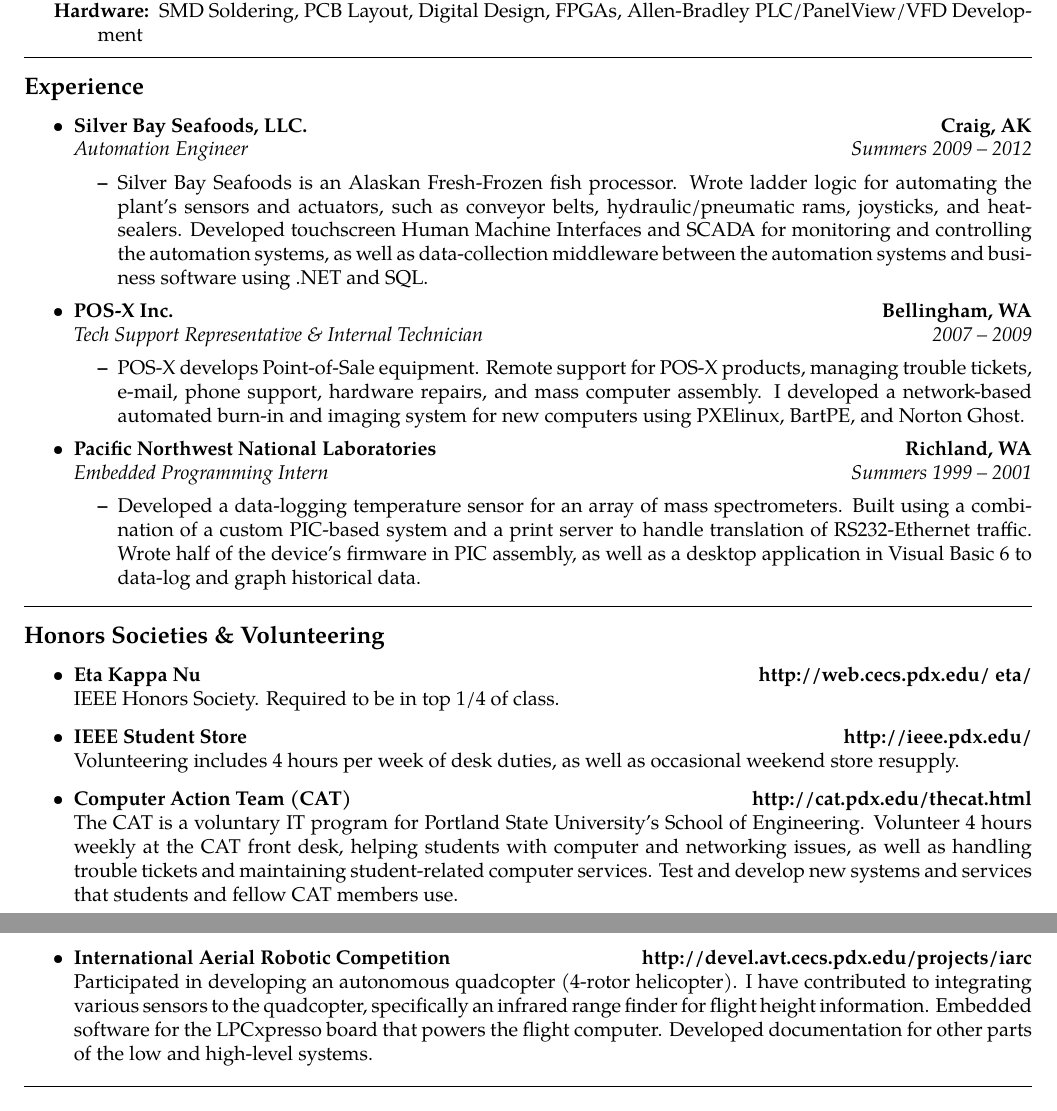
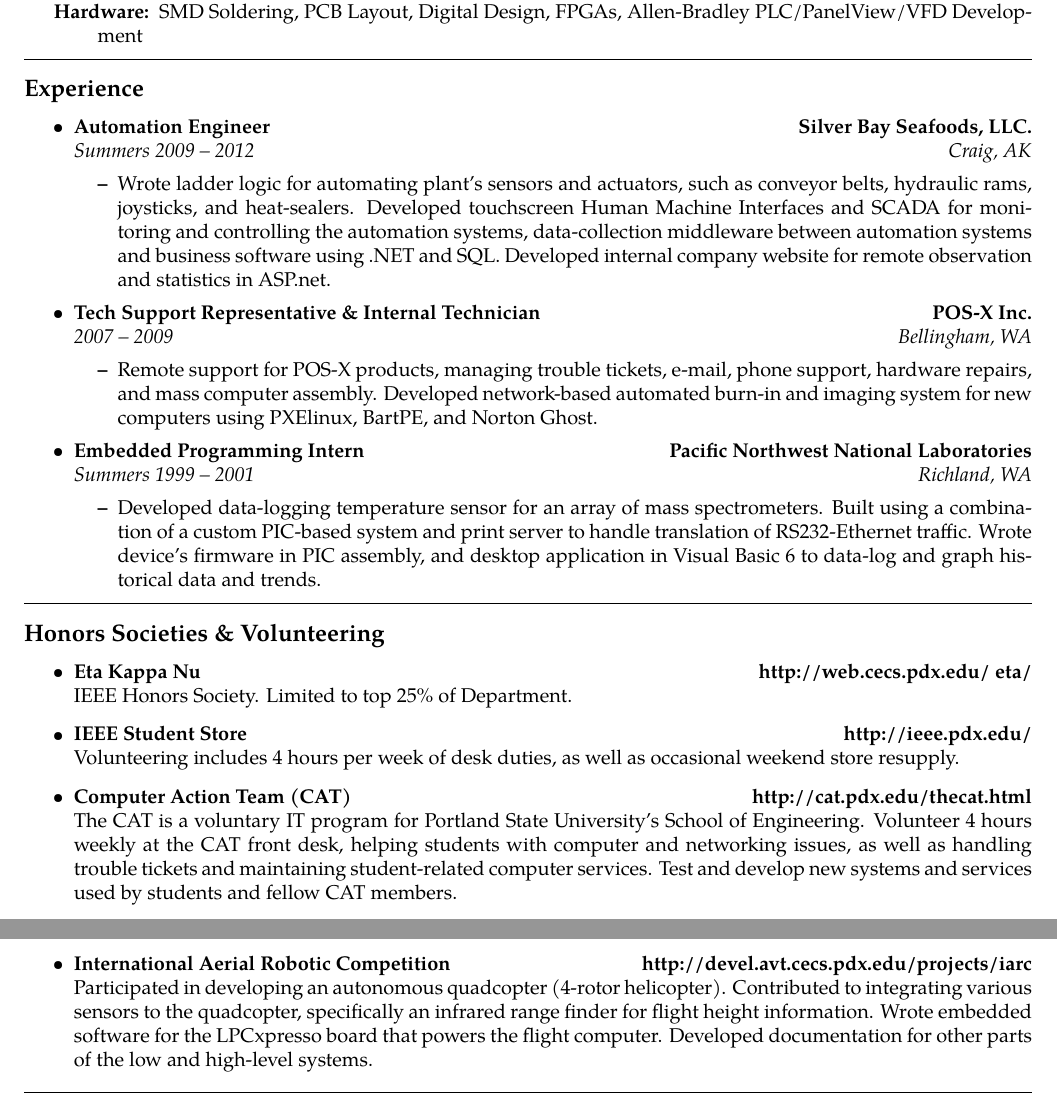
Before and after one commit to rattboi/resume, a LaTeX CV (resume.tex): two parts of pages 1 and 2 of 2, joined at a grey line, cut so that both start at the same text. Compiled offline with pdfLaTeX.

Commit message:
Rearranged Experience to emphasize work first, not place. Stripped down descriptions in Experience and Honors

```diff
--- a/resume.tex
+++ b/resume.tex
@@ -103,38 +103,38 @@
 
 	\item
 	\headerrow
+		{\textbf{Automation Engineer}}
 		{\textbf{Silver Bay Seafoods, LLC.}}
-		{\textbf{Craig, AK}}
 	\\
 	\headerrow
-		{\emph{Automation Engineer}}
 		{\emph{Summers 2009 -- 2012}}
+		{\emph{Craig, AK}}
 	\begin{itemize*}
-    \item Silver Bay Seafoods is an Alaskan Fresh-Frozen fish processor. Wrote ladder logic for automating the plant's sensors and actuators, such as conveyor belts, hydraulic/pneumatic rams, joysticks, and heat-sealers. Developed touchscreen Human Machine Interfaces and SCADA for monitoring and controlling the automation systems, as well as data-collection middleware between the automation systems and business software using .NET and SQL.
+    \item Wrote ladder logic for automating plant's sensors and actuators, such as conveyor belts, hydraulic rams, joysticks, and heat-sealers. Developed touchscreen Human Machine Interfaces and SCADA for monitoring and controlling the automation systems, data-collection middleware between automation systems and business software using .NET and SQL. Developed internal company website for remote observation and statistics in ASP.net.
 	\end{itemize*}
 
 	\item
 	\headerrow
+		{\textbf{Tech Support Representative \& Internal Technician}}
 		{\textbf{POS-X Inc.}}
-		{\textbf{Bellingham, WA}}
 	\\
 	\headerrow
-		{\emph{Tech Support Representative \& Internal Technician}}
 		{\emph{2007 -- 2009}}
+		{\emph{Bellingham, WA}}
 	\begin{itemize*}
-    \item POS-X develops Point-of-Sale equipment. Remote support for POS-X products, managing trouble tickets, e-mail, phone support, hardware repairs, and mass computer assembly. I developed a network-based automated burn-in and imaging system for new computers using PXElinux, BartPE, and Norton Ghost.
+    \item Remote support for POS-X products, managing trouble tickets, e-mail, phone support, hardware repairs, and mass computer assembly. Developed network-based automated burn-in and imaging system for new computers using PXElinux, BartPE, and Norton Ghost.
 	\end{itemize*}
 
 	\item
 	\headerrow
+		{\textbf{Embedded Programming Intern}}
 		{\textbf{Pacific Northwest National Laboratories}}
-		{\textbf{Richland, WA}}
 	\\
 	\headerrow
-		{\emph{Embedded Programming Intern}}
 		{\emph{Summers 1999 -- 2001}}
+		{\emph{Richland, WA}}
 	\begin{itemize*}
-    \item Developed a data-logging temperature sensor for an array of mass spectrometers. Built using a combination of a custom PIC-based system and a print server to handle translation of RS232-Ethernet traffic. Wrote half of the device's firmware in PIC assembly, as well as a desktop application in Visual Basic 6 to data-log and graph historical data.
+    \item Developed data-logging temperature sensor for an array of mass spectrometers. Built using a combination of a custom PIC-based system and print server to handle translation of RS232-Ethernet traffic. Wrote device's firmware in PIC assembly, and desktop application in Visual Basic 6 to data-log and graph historical data and trends.
 	\end{itemize*}
 
 \end{itemize}
@@ -148,7 +148,7 @@
 		{\textbf{Eta Kappa Nu}}
 		{\textbf{http://web.cecs.pdx.edu/~eta/}}
 	\\
-  IEEE Honors Society. Required to be in top 1/4 of class.
+  IEEE Honors Society. Limited to top 25\% of Department.
 
   \item
 	\headerrow
@@ -162,14 +162,14 @@
     {\textbf{Computer Action Team (CAT)}}
 		{\textbf{http://cat.pdx.edu/thecat.html}}
 	\\
-  The CAT is a voluntary IT program for Portland State University's School of Engineering. Volunteer 4 hours weekly at the CAT front desk, helping students with computer and networking issues, as well as handling trouble tickets and maintaining student-related computer services. Test and develop new systems and services that students and fellow CAT members use.
+  The CAT is a voluntary IT program for Portland State University's School of Engineering. Volunteer 4 hours weekly at the CAT front desk, helping students with computer and networking issues, as well as handling trouble tickets and maintaining student-related computer services. Test and develop new systems and services used by students and fellow CAT members.
 
   \item
   \headerrow
     {\textbf{International Aerial Robotic Competition}}
 		{\textbf{http://devel.avt.cecs.pdx.edu/projects/iarc}}
 	\\
-  Participated in developing an autonomous quadcopter (4-rotor helicopter). I have contributed to integrating various sensors to the quadcopter, specifically an infrared range finder for flight height information. Embedded software for the LPCxpresso board that powers the flight computer. Developed documentation for other parts of the low and high-level systems.
+  Participated in developing an autonomous quadcopter (4-rotor helicopter). Contributed to integrating various sensors to the quadcopter, specifically an infrared range finder for flight height information. Wrote embedded software for the LPCxpresso board that powers the flight computer. Developed documentation for other parts of the low and high-level systems.
 
 \end{itemize}
 
```
Also changed, not shown: resume.pdf.
